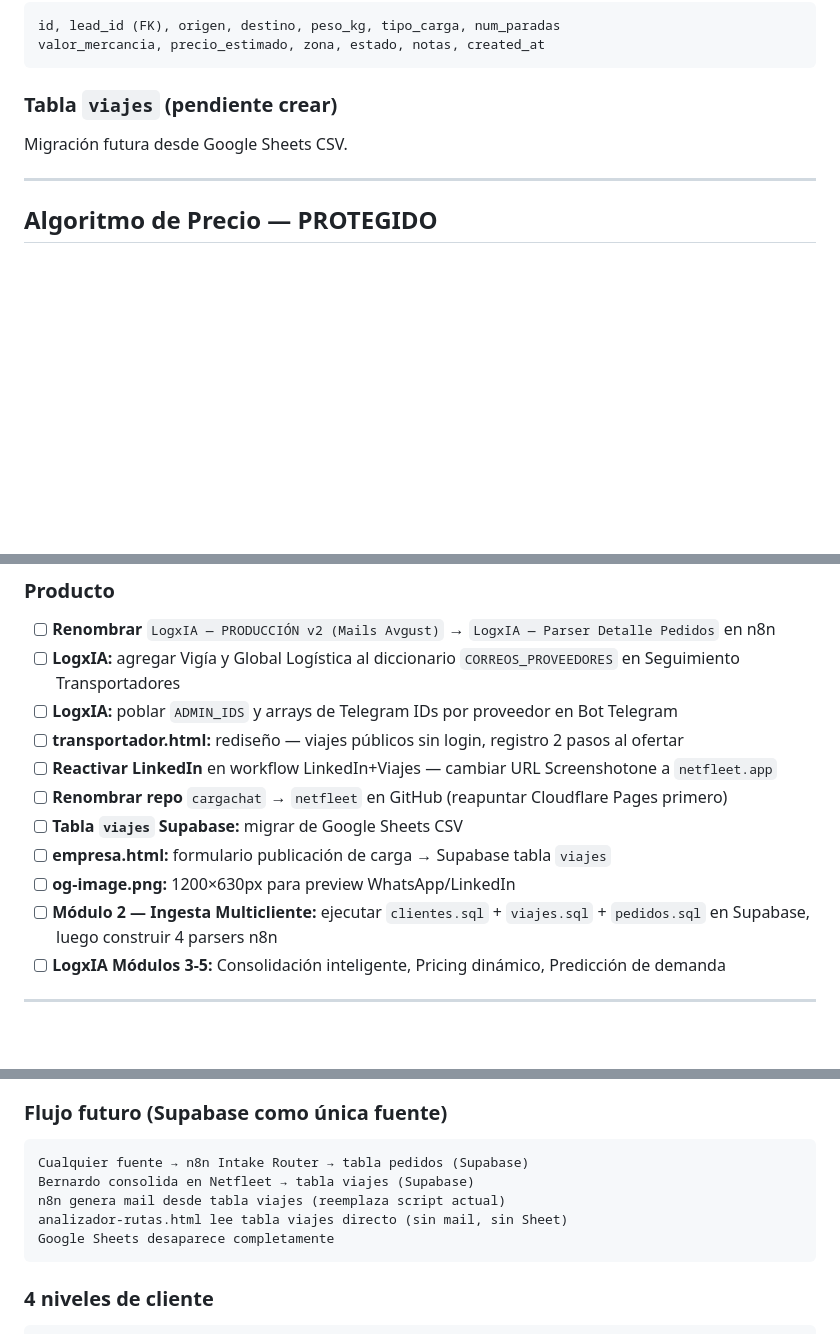
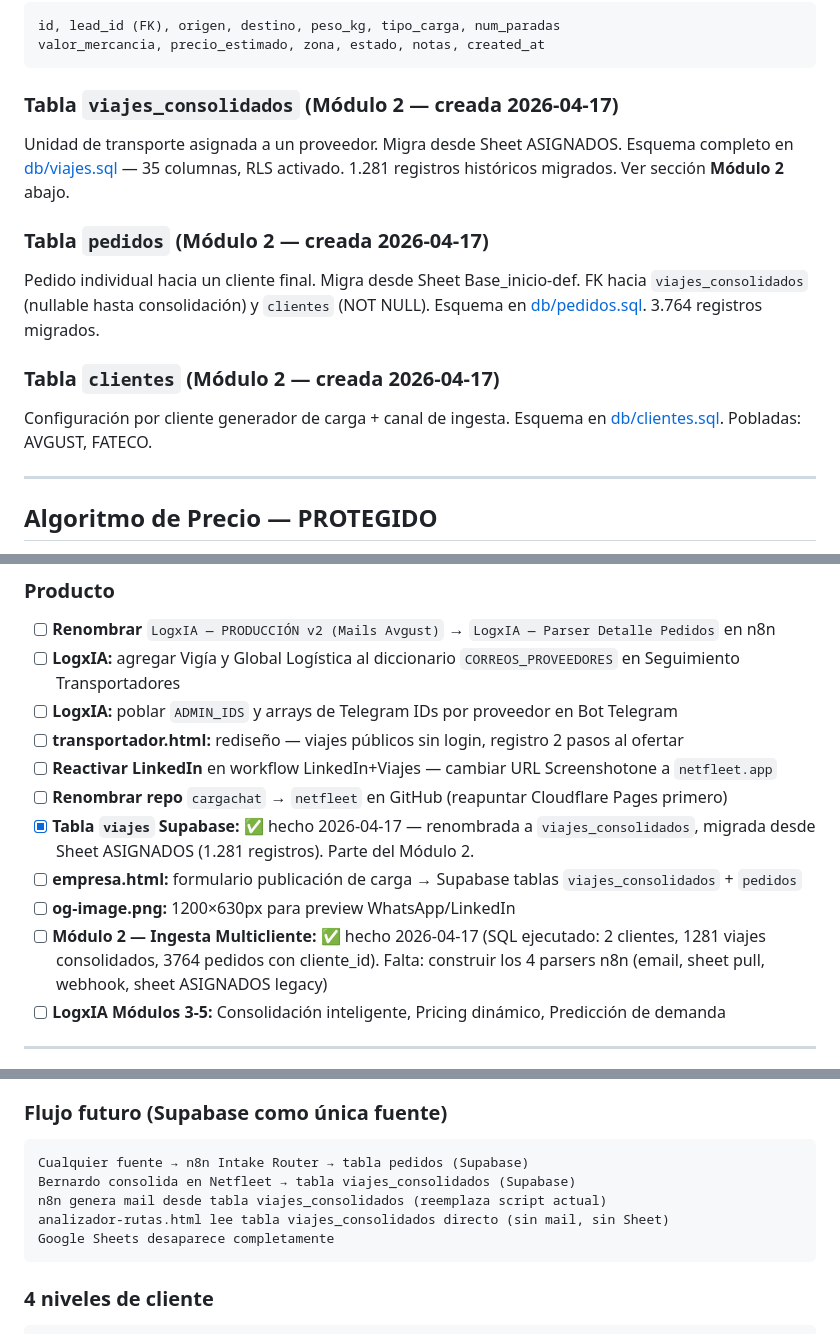
Before and after one commit to Logxie-Projects/cargachat, a Markdown page: CLAUDE.md, 3 parts joined by grey strips. Drawn GitHub-style; blank space fills up the shorter version.

Commit message:
docs: Módulo 2 migrado — actualizar CLAUDE.md (viajes → viajes_consolidados, SQL ejecutado)
- Roadmap Módulo 2: SQL ejecutado ✅ 2026-04-17
- Pendiente tabla viajes: ✅ hecho, renombrada a viajes_consolidados
- Pendiente Módulo 2: ✅ hecho, faltan parsers n8n
- Sección DB Supabase: agregadas viajes_consolidados, pedidos, clientes (reemplaza placeholder "pendiente crear")
- Módulo 2 diseño: renombrar tabla + FK de pedidos
- Notas varias actualizadas (decisiones, flujo futuro, parser 4)

Stats: 2 clientes, 1281 viajes consolidados, 3764 pedidos con cliente_id (320 viajes multi-empresa quedan con cliente_id NULL por diseño).

Co-Authored-By: Claude Opus 4.7 (1M context) <noreply@anthropic.com>

````diff
--- a/CLAUDE.md
+++ b/CLAUDE.md
@@ -259,8 +259,19 @@ id, lead_id (FK), origen, destino, peso_kg, tipo_carga, num_paradas
 valor_mercancia, precio_estimado, zona, estado, notas, created_at
 ```
 
-### Tabla `viajes` (pendiente crear)
-Migración futura desde Google Sheets CSV.
+### Tabla `viajes_consolidados` (Módulo 2 — creada 2026-04-17)
+Unidad de transporte asignada a un proveedor. Migra desde Sheet ASIGNADOS.
+Esquema completo en [db/viajes.sql](db/viajes.sql) — 35 columnas, RLS activado.
+1.281 registros históricos migrados. Ver sección **Módulo 2** abajo.
+
+### Tabla `pedidos` (Módulo 2 — creada 2026-04-17)
+Pedido individual hacia un cliente final. Migra desde Sheet Base_inicio-def.
+FK hacia `viajes_consolidados` (nullable hasta consolidación) y `clientes` (NOT NULL).
+Esquema en [db/pedidos.sql](db/pedidos.sql). 3.764 registros migrados.
+
+### Tabla `clientes` (Módulo 2 — creada 2026-04-17)
+Configuración por cliente generador de carga + canal de ingesta.
+Esquema en [db/clientes.sql](db/clientes.sql). Pobladas: AVGUST, FATECO.
 
 ---
 
@@ -396,10 +407,10 @@ La ruta `/` redirige a `transportador.html` por default. El servidor sirve cualq
 - [ ] **transportador.html:** rediseño — viajes públicos sin login, registro 2 pasos al ofertar
 - [ ] **Reactivar LinkedIn** en workflow LinkedIn+Viajes — cambiar URL Screenshotone a `netfleet.app`
 - [ ] **Renombrar repo** `cargachat` → `netfleet` en GitHub (reapuntar Cloudflare Pages primero)
-- [ ] **Tabla `viajes` Supabase:** migrar de Google Sheets CSV
-- [ ] **empresa.html:** formulario publicación de carga → Supabase tabla `viajes`
+- [x] **Tabla `viajes` Supabase:** ✅ hecho 2026-04-17 — renombrada a `viajes_consolidados`, migrada desde Sheet ASIGNADOS (1.281 registros). Parte del Módulo 2.
+- [ ] **empresa.html:** formulario publicación de carga → Supabase tablas `viajes_consolidados` + `pedidos`
 - [ ] **og-image.png:** 1200×630px para preview WhatsApp/LinkedIn
-- [ ] **Módulo 2 — Ingesta Multicliente:** ejecutar `clientes.sql` + `viajes.sql` + `pedidos.sql` en Supabase, luego construir 4 parsers n8n
+- [ ] **Módulo 2 — Ingesta Multicliente:** ✅ hecho 2026-04-17 (SQL ejecutado: 2 clientes, 1281 viajes consolidados, 3764 pedidos con cliente_id). Falta: construir los 4 parsers n8n (email, sheet pull, webhook, sheet ASIGNADOS legacy)
 - [ ] **LogxIA Módulos 3-5:** Consolidación inteligente, Pricing dinámico, Predicción de demanda
 
 ---
@@ -423,9 +434,9 @@ AppSheet Transport Request
 ### Flujo futuro (Supabase como única fuente)
 ```
 Cualquier fuente → n8n Intake Router → tabla pedidos (Supabase)
-Bernardo consolida en Netfleet → tabla viajes (Supabase)
-n8n genera mail desde tabla viajes (reemplaza script actual)
-analizador-rutas.html lee tabla viajes directo (sin mail, sin Sheet)
+Bernardo consolida en Netfleet → tabla viajes_consolidados (Supabase)
+n8n genera mail desde tabla viajes_consolidados (reemplaza script actual)
+analizador-rutas.html lee tabla viajes_consolidados directo (sin mail, sin Sheet)
 Google Sheets desaparece completamente
 ```
 
````
Also changed, not shown: other parts of CLAUDE.md (+7 -7 lines).
